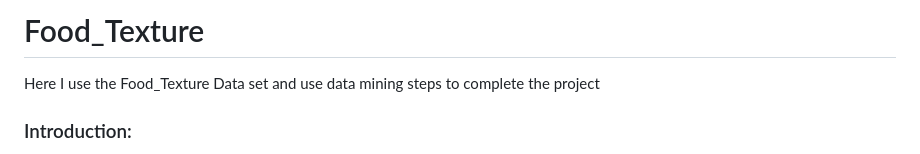
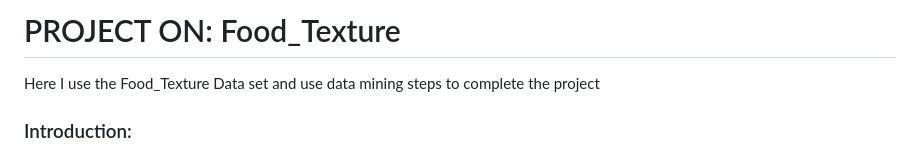
Before and after one commit to aniket-chakraborty2001/Food_Texture, a Markdown page: README.md, the part around the change. Rendered like a GitHub page.

```diff
--- a/README.md
+++ b/README.md
@@ -1,4 +1,4 @@
-# Food_Texture
+# PROJECT ON: Food_Texture
 Here I use the Food_Texture Data set and use data mining steps to complete the project
 ### Introduction:
 In this project we will use the Food_Twxture_Data which is given in the project files as .csv file. This data we get from the website <https://openmv.net/info/food-texture>
```
